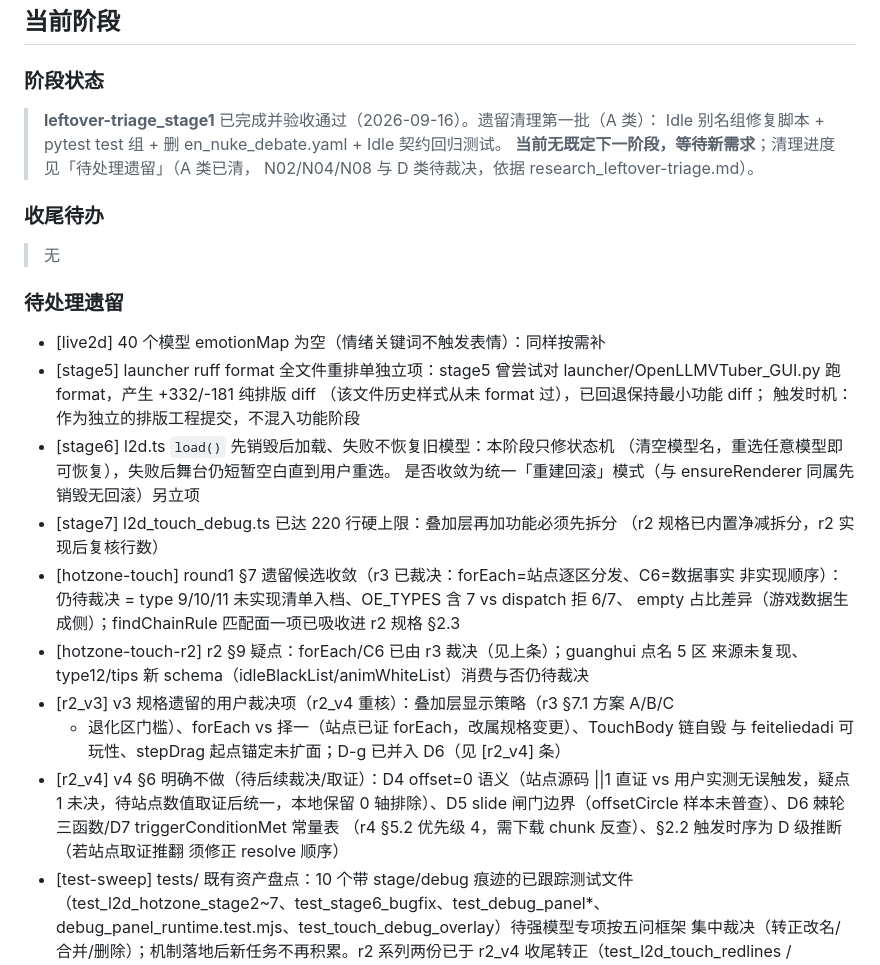
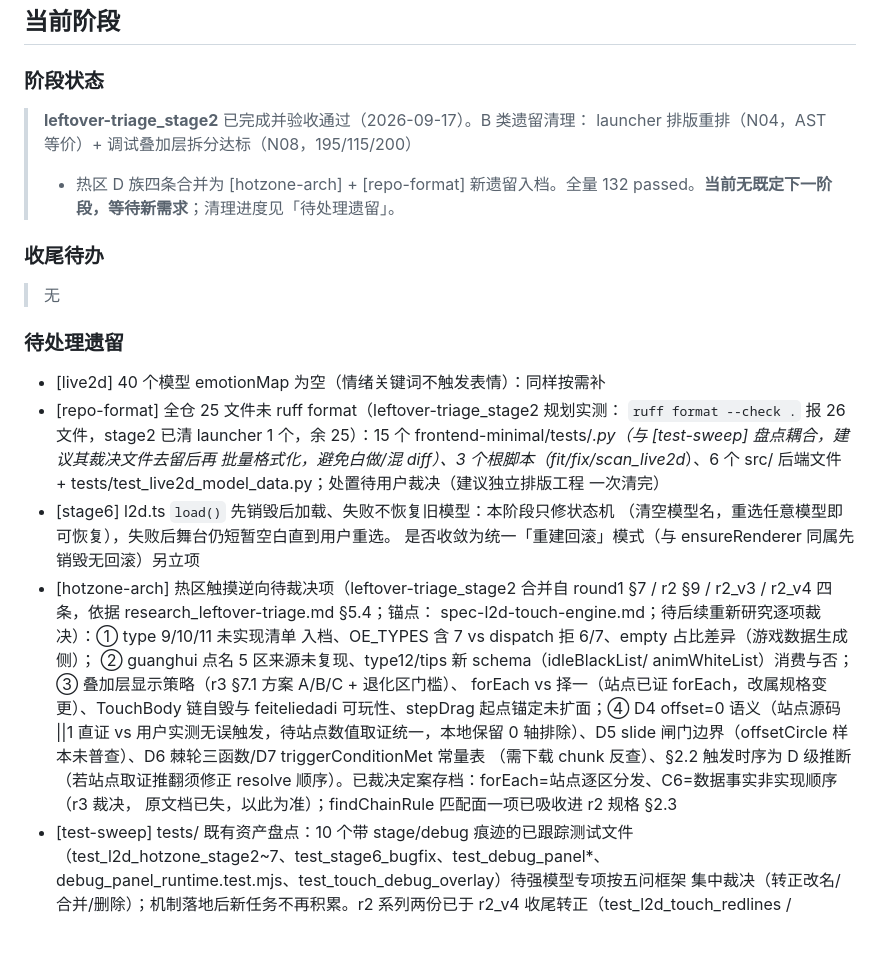
Before and after one commit to yancheng1018/Local-LLM-Voice-Avatar, a Markdown page: docs/context/current-work.md, the part around the change. GitHub-like rendering; blank space fills up the shorter version.

Commit message:
docs(context): leftover-triage_stage2 收尾——契约入档、终态写入、过程文档清理
- spec-writing.md §1 补强：迁移断言盘点 grep 词表须取被迁移文本自身判别子串，不得只用符号名（stage2 教训）
- current-work.md：热区逆向四条合并为 [hotzone-arch]、新增 [repo-format]、删旧 [stage5]/[stage7]，阶段终态写入并清空收尾待办
- 删除 temp_spec / impl_report 过程文档（gitignore 内，无 git 变更）

```diff
--- a/docs/context/current-work.md
+++ b/docs/context/current-work.md
@@ -1,10 +1,10 @@
 ## 当前阶段
 
 ### 阶段状态
-> **leftover-triage_stage1** 已完成并验收通过（2026-09-16）。遗留清理第一批（A 类）：
-> Idle 别名组修复脚本 + pytest test 组 + 删 en_nuke_debate.yaml + Idle 契约回归测试。
-> **当前无既定下一阶段，等待新需求**；清理进度见「待处理遗留」（A 类已清，
-> N02/N04/N08 与 D 类待裁决，依据 research_leftover-triage.md）。
+> **leftover-triage_stage2** 已完成并验收通过（2026-09-17）。B 类遗留清理：
+> launcher 排版重排（N04，AST 等价）+ 调试叠加层拆分达标（N08，195/115/200）
+> + 热区 D 族四条合并为 [hotzone-arch] + [repo-format] 新遗留入档。全量
+> 132 passed。**当前无既定下一阶段，等待新需求**；清理进度见「待处理遗留」。
 
 ### 收尾待办
 > 无
@@ -12,28 +12,28 @@
 ### 待处理遗留
 
 - [live2d] 40 个模型 emotionMap 为空（情绪关键词不触发表情）：同样按需补
-- [stage5] launcher ruff format 全文件重排单独立项：stage5 曾尝试对
-  launcher/OpenLLMVTuber_GUI.py 跑 format，产生 +332/-181 纯排版 diff
-  （该文件历史样式从未 format 过），已回退保持最小功能 diff；
-  触发时机：作为独立的排版工程提交，不混入功能阶段
+- [repo-format] 全仓 25 文件未 ruff format（leftover-triage_stage2 规划实测：
+  `ruff format --check .` 报 26 文件，stage2 已清 launcher 1 个，余 25）：15 个
+  frontend-minimal/tests/*.py（与 [test-sweep] 盘点耦合，建议其裁决文件去留后再
+  批量格式化，避免白做/混 diff）、3 个根脚本（fit/fix/scan_live2d*）、6 个 src/
+  后端文件 + tests/test_live2d_model_data.py；处置待用户裁决（建议独立排版工程
+  一次清完）
 - [stage6] l2d.ts `load()` 先销毁后加载、失败不恢复旧模型：本阶段只修状态机
   （清空模型名，重选任意模型即可恢复），失败后舞台仍短暂空白直到用户重选。
   是否收敛为统一「重建回滚」模式（与 ensureRenderer 同属先销毁无回滚）另立项
-- [stage7] l2d_touch_debug.ts 已达 220 行硬上限：叠加层再加功能必须先拆分
-  （r2 规格已内置净减拆分，r2 实现后复核行数）
-- [hotzone-touch] round1 §7 遗留候选收敛（r3 已裁决：forEach=站点逐区分发、C6=数据事实
-  非实现顺序）：仍待裁决 = type 9/10/11 未实现清单入档、OE_TYPES 含 7 vs dispatch 拒 6/7、
-  empty 占比差异（游戏数据生成侧）；findChainRule 匹配面一项已吸收进 r2 规格 §2.3
-- [hotzone-touch-r2] r2 §9 疑点：forEach/C6 已由 r3 裁决（见上条）；guanghui 点名 5 区
-  来源未复现、type12/tips 新 schema（idleBlackList/animWhiteList）消费与否仍待裁决
-- [r2_v3] v3 规格遗留的用户裁决项（r2_v4 重核）：叠加层显示策略（r3 §7.1 方案 A/B/C
-  + 退化区门槛）、forEach vs 择一（站点已证 forEach，改属规格变更）、TouchBody 链自毁
-  与 feiteliedadi 可玩性、stepDrag 起点锚定未扩面；D-g 已并入 D6（见 [r2_v4] 条）
-- [r2_v4] v4 §6 明确不做（待后续裁决/取证）：D4 offset=0 语义（站点源码 ||1 直证 vs
-  用户实测无误触发，疑点 1 未决，待站点数值取证后统一，本地保留 0 轴排除）、D5 slide
+- [hotzone-arch] 热区触摸逆向待裁决项（leftover-triage_stage2 合并自 round1 §7 /
+  r2 §9 / r2_v3 / r2_v4 四条，依据 research_leftover-triage.md §5.4；锚点：
+  spec-l2d-touch-engine.md；待后续重新研究逐项裁决）：① type 9/10/11 未实现清单
+  入档、OE_TYPES 含 7 vs dispatch 拒 6/7、empty 占比差异（游戏数据生成侧）；
+  ② guanghui 点名 5 区来源未复现、type12/tips 新 schema（idleBlackList/
+  animWhiteList）消费与否；③ 叠加层显示策略（r3 §7.1 方案 A/B/C + 退化区门槛）、
+  forEach vs 择一（站点已证 forEach，改属规格变更）、TouchBody 链自毁与
+  feiteliedadi 可玩性、stepDrag 起点锚定未扩面；④ D4 offset=0 语义（站点源码 ||1
+  直证 vs 用户实测无误触发，待站点数值取证统一，本地保留 0 轴排除）、D5 slide
   闸门边界（offsetCircle 样本未普查）、D6 棘轮三函数/D7 triggerConditionMet 常量表
-  （r4 §5.2 优先级 4，需下载 chunk 反查）、§2.2 触发时序为 D 级推断（若站点取证推翻
-  须修正 resolve 顺序）
+  （需下载 chunk 反查）、§2.2 触发时序为 D 级推断（若站点取证推翻须修正 resolve
+  顺序）。已裁决定案存档：forEach=站点逐区分发、C6=数据事实非实现顺序（r3 裁决，
+  原文档已失，以此为准）；findChainRule 匹配面一项已吸收进 r2 规格 §2.3
 - [test-sweep] tests/ 既有资产盘点：10 个带 stage/debug 痕迹的已跟踪测试文件
   （test_l2d_hotzone_stage2~7、test_stage6_bugfix、test_debug_panel*、
   debug_panel_runtime.test.mjs、test_touch_debug_overlay）待强模型专项按五问框架
```
Also changed, not shown: docs/context/spec-writing.md (+7 -2 lines).
